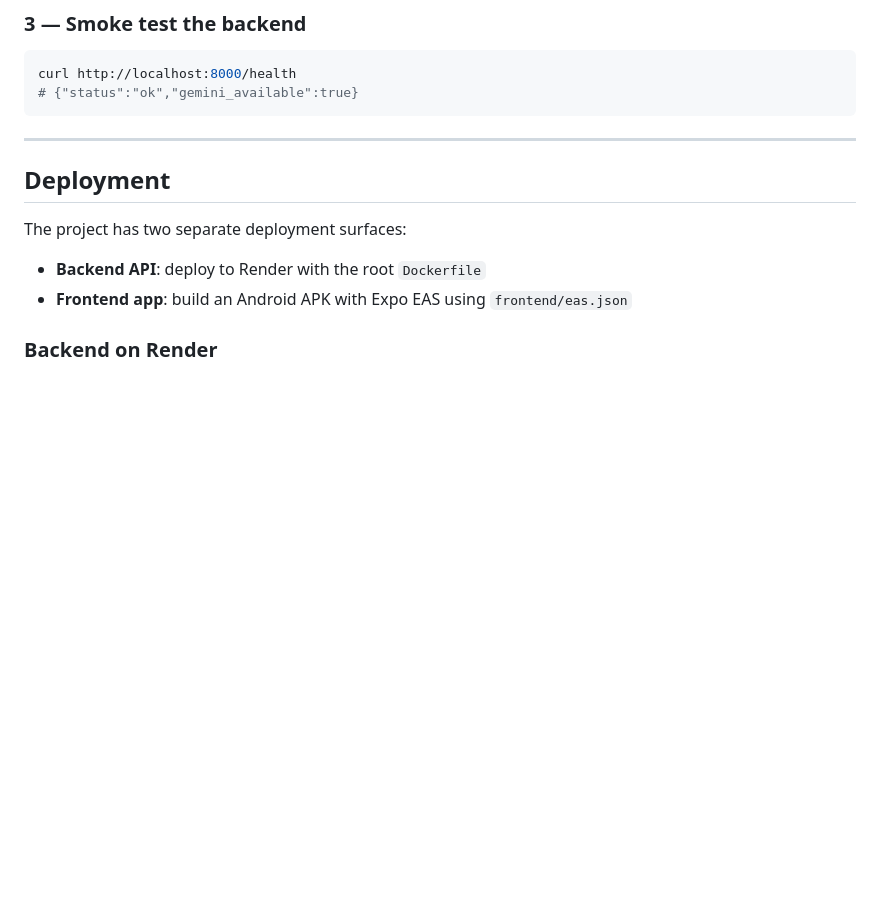
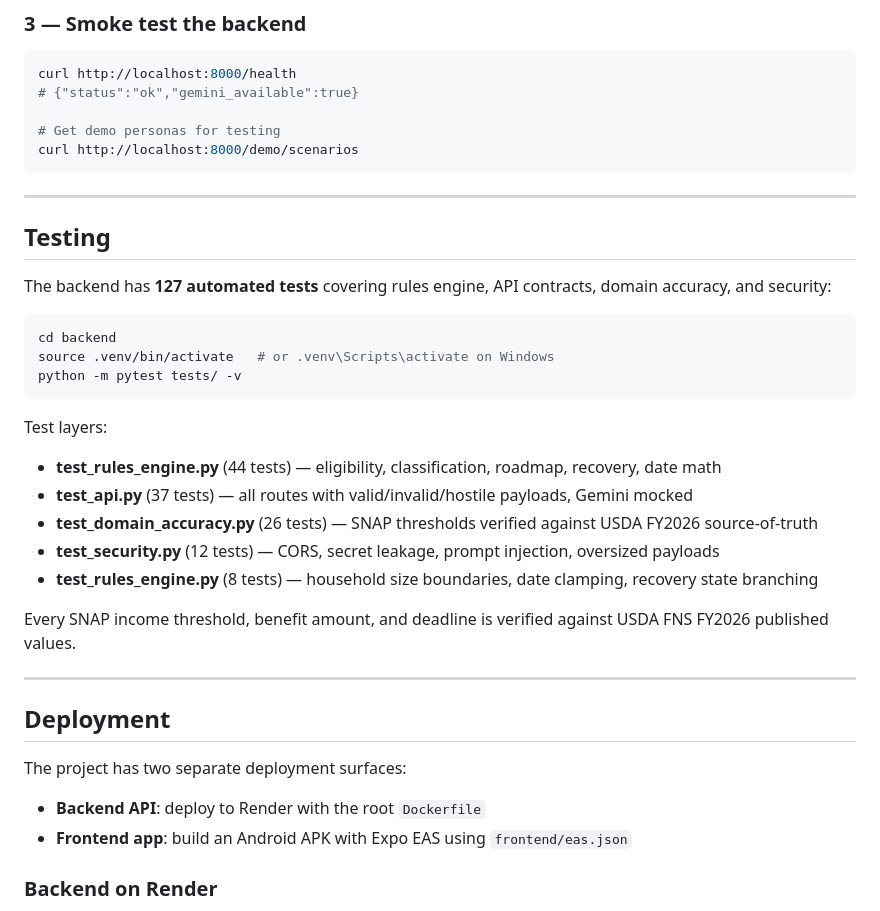
Before and after one commit to syedahmedkhaderi/provision-usaii-hackathon, a Markdown page: README.md, the part around the change. GitHub-like rendering; blank space fills up the shorter version.

Commit message:
docs: add testing section to README + demo scenarios endpoint reference
- README now shows 127-test coverage with layer breakdown
- Smoke test section mentions /demo/scenarios endpoint
- Technical credibility improved for judges reading README

````diff
--- a/README.md
+++ b/README.md
@@ -123,7 +123,31 @@ Press `q` or Ctrl+C to stop both.
 ```bash
 curl http://localhost:8000/health
 # {"status":"ok","gemini_available":true}
+
+# Get demo personas for testing
+curl http://localhost:8000/demo/scenarios
 ```
+
+---
+
+## Testing
+
+The backend has **127 automated tests** covering rules engine, API contracts, domain accuracy, and security:
+
+```bash
+cd backend
+source .venv/bin/activate   # or .venv\Scripts\activate on Windows
+python -m pytest tests/ -v
+```
+
+Test layers:
+- **test_rules_engine.py** (44 tests) — eligibility, classification, roadmap, recovery, date math
+- **test_api.py** (37 tests) — all routes with valid/invalid/hostile payloads, Gemini mocked
+- **test_domain_accuracy.py** (26 tests) — SNAP thresholds verified against USDA FY2026 source-of-truth
+- **test_security.py** (12 tests) — CORS, secret leakage, prompt injection, oversized payloads
+- **test_rules_engine.py** (8 tests) — household size boundaries, date clamping, recovery state branching
+
+Every SNAP income threshold, benefit amount, and deadline is verified against USDA FNS FY2026 published values.
 
 ---
 
````
